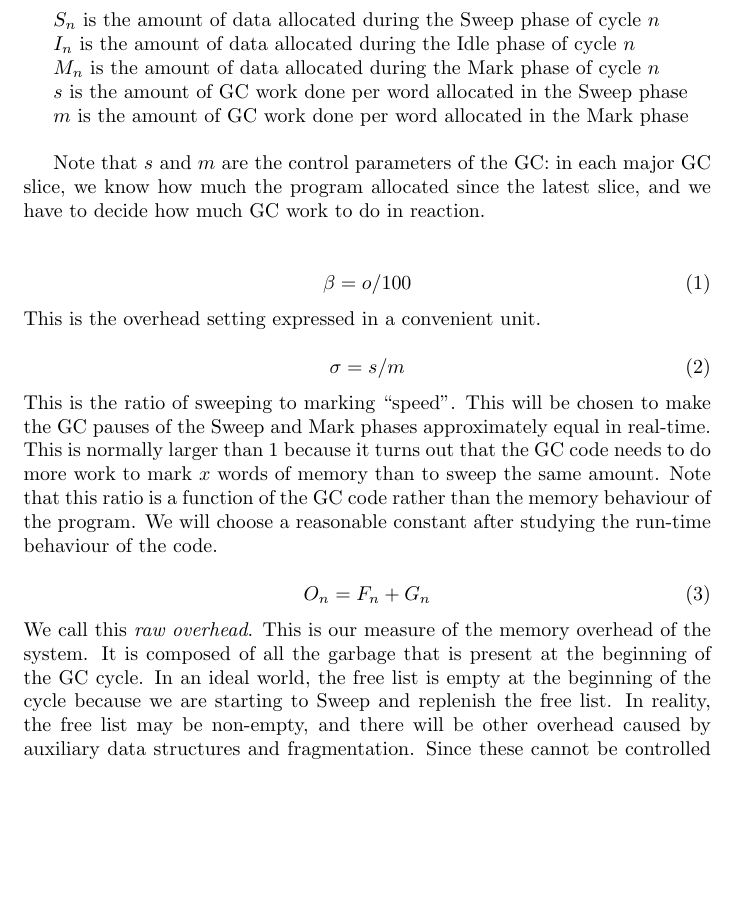
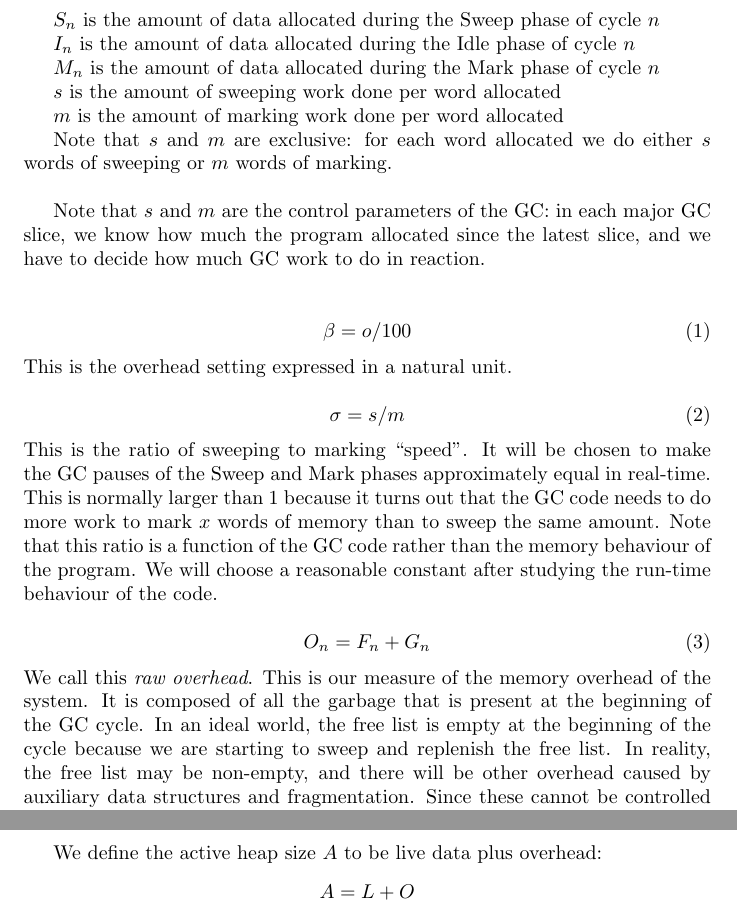
Before and after one commit to damiendoligez/gc-pacing, a LaTeX document (gc-pacing.tex): part of page 3 of 19 before the commit and two parts of pages 3 and 6 of 19 after it, the two joined at a grey line, cut so that both start at the same text, the shorter picture padded with empty space. Compiled offline with pdfLaTeX.

Commit message:
clarify definition of s and m; various fixes

```diff
--- a/gc-pacing.tex
+++ b/gc-pacing.tex
@@ -124,9 +124,12 @@ $n$
 $M_n$ is the amount of data allocated during the Mark phase of cycle
 $n$
 
-$s$ is the amount of GC work done per word allocated in the Sweep phase
+$s$ is the amount of sweeping work done per word allocated
 
-$m$ is the amount of GC work done per word allocated in the Mark phase
+$m$ is the amount of marking work done per word allocated
+
+Note that $s$ and $m$ are exclusive: for each word allocated we do
+either $s$ words of sweeping or $m$ words of marking.
 
 \bigskip
 
@@ -140,12 +143,12 @@ reaction.
 \begin{equation}\label{def-beta}
 \beta = o/100
 \end{equation}
-This is the overhead setting expressed in a convenient unit.
+This is the overhead setting expressed in a natural unit.
 
 \begin{equation}\label{def-sigma}
 \sigma = s/m
 \end{equation}
-This is the ratio of sweeping to marking ``speed''. This
+This is the ratio of sweeping to marking ``speed''. It
 will be chosen to make the GC pauses of the Sweep and Mark phases
 approximately equal in real-time. This is normally larger than 1
 because it turns out that the GC code needs to do more work to mark
@@ -161,7 +164,7 @@ We call this \emph{raw overhead}. This is our measure of the memory
 overhead of the system. It is
 composed of all the garbage that is present at the  beginning of the
 GC cycle. In an ideal world, the free list is empty at the beginning
-of the cycle because we are starting to Sweep and replenish the free
+of the cycle because we are starting to sweep and replenish the free
 list. In reality, the free list may be non-empty, and there will be
 other overhead caused by auxiliary data structures and
 fragmentation. Since these cannot be controlled by changing the GC
@@ -309,7 +312,14 @@ From \eqref{eqn-G} and \eqref{def-J} we get:
 G_{n+1} = F + J
 \end{equation}
 
-$G$ is again constant, and so are $S$, $I$, $O$, $Q$. We get the
+$G$ is again constant, and so are $S$, $I$, $O$, $Q$.
+
+We define the active heap size $A$ to be live data plus overhead:
+\begin{gather*}
+A = L + O
+\end{gather*}
+
+ We get the
 following equations:
 \begin{gather*}
 J = S + I      \\
```
Also changed, not shown: gc-pacing.pdf, gc-pacing.tex (8 more changed lines).
